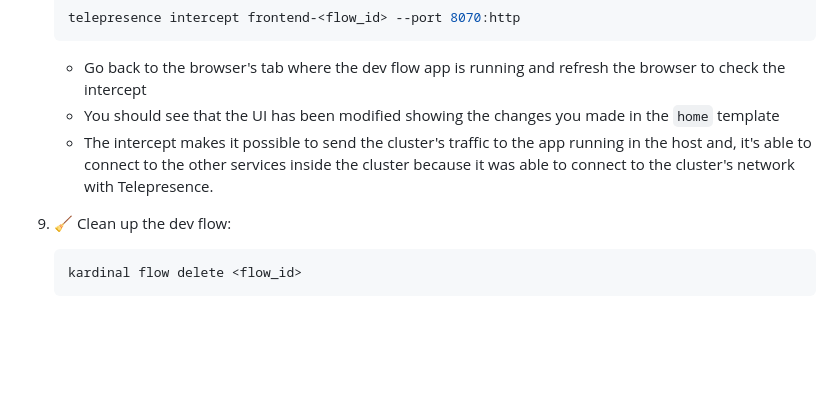
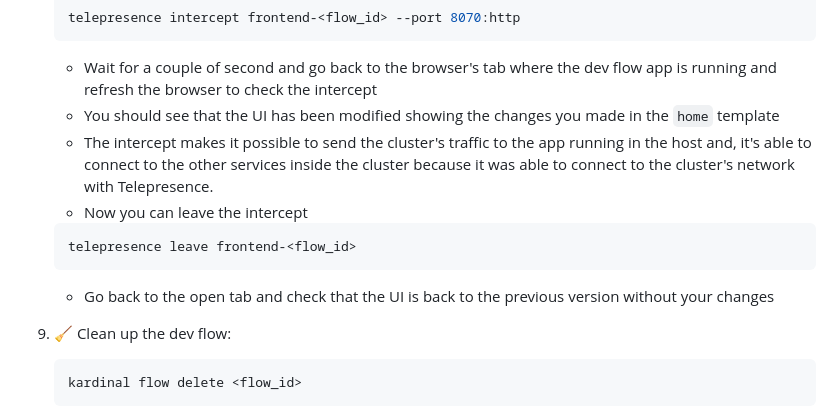
Before and after one commit to kurtosis-tech/kardinal-playground, a Markdown page: README.md, the part around the change. Drawn GitHub-style; blank space fills up the shorter version.

Commit message:
adding the leave command

````diff
--- a/README.md
+++ b/README.md
@@ -149,9 +149,14 @@ Follow these steps to explore the Kardinal Playground.
    ```bash
    telepresence intercept frontend-<flow_id> --port 8070:http
    ```
-   - Go back to the browser's tab where the dev flow app is running and refresh the browser to check the intercept
+   - Wait for a couple of second and go back to the browser's tab where the dev flow app is running and refresh the browser to check the intercept
    - You should see that the UI has been modified showing the changes you made in the `home` template
    - The intercept makes it possible to send the cluster's traffic to the app running in the host and, it's able to connect to the other services inside the cluster because it was able to connect to the cluster's network with Telepresence.
+   - Now you can leave the intercept
+   ```bash
+   telepresence leave frontend-<flow_id>
+   ```
+   - Go back to the open tab and check that the UI is back to the previous version without your changes
 
 9. 🧹 Clean up the dev flow:
 
````
